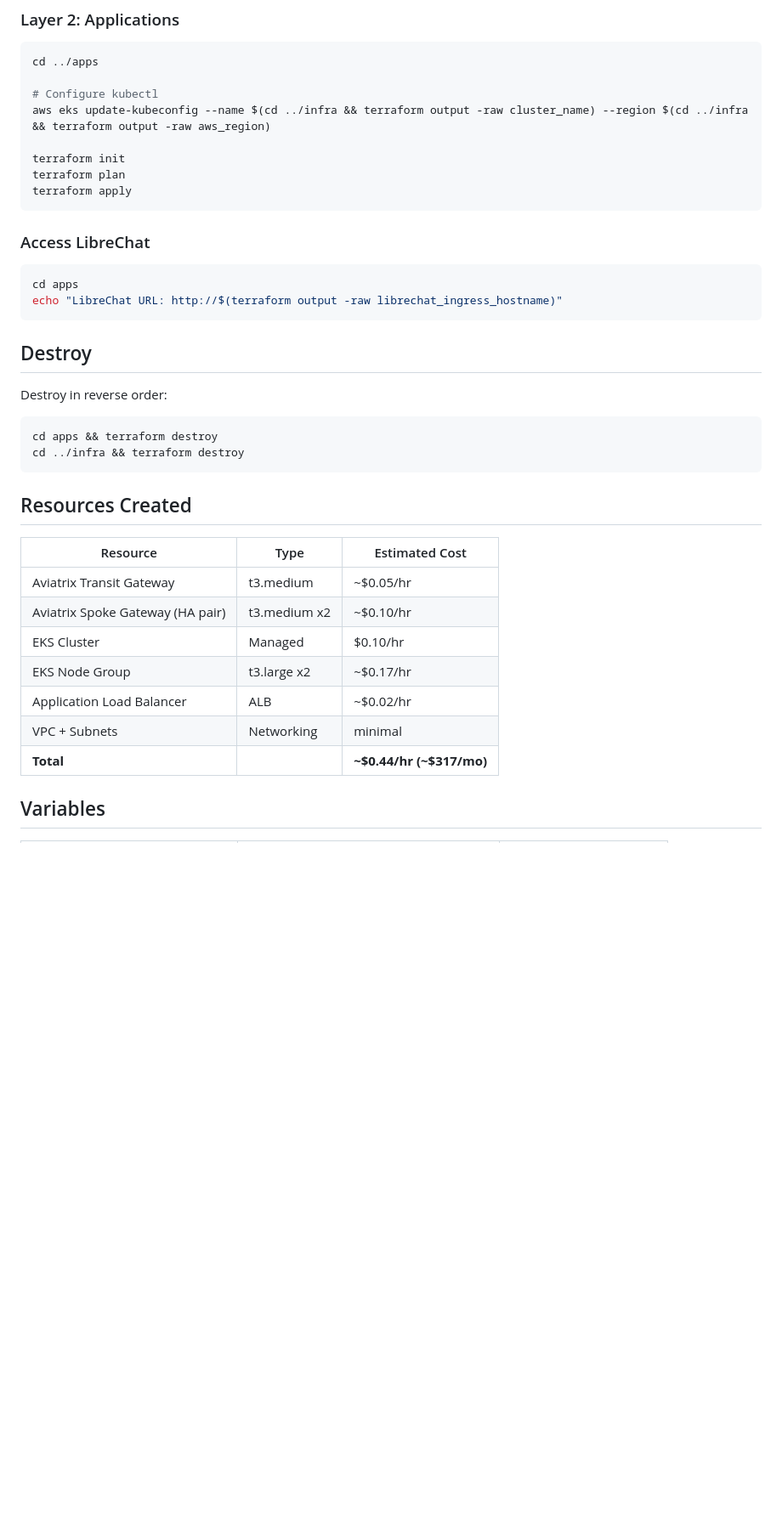
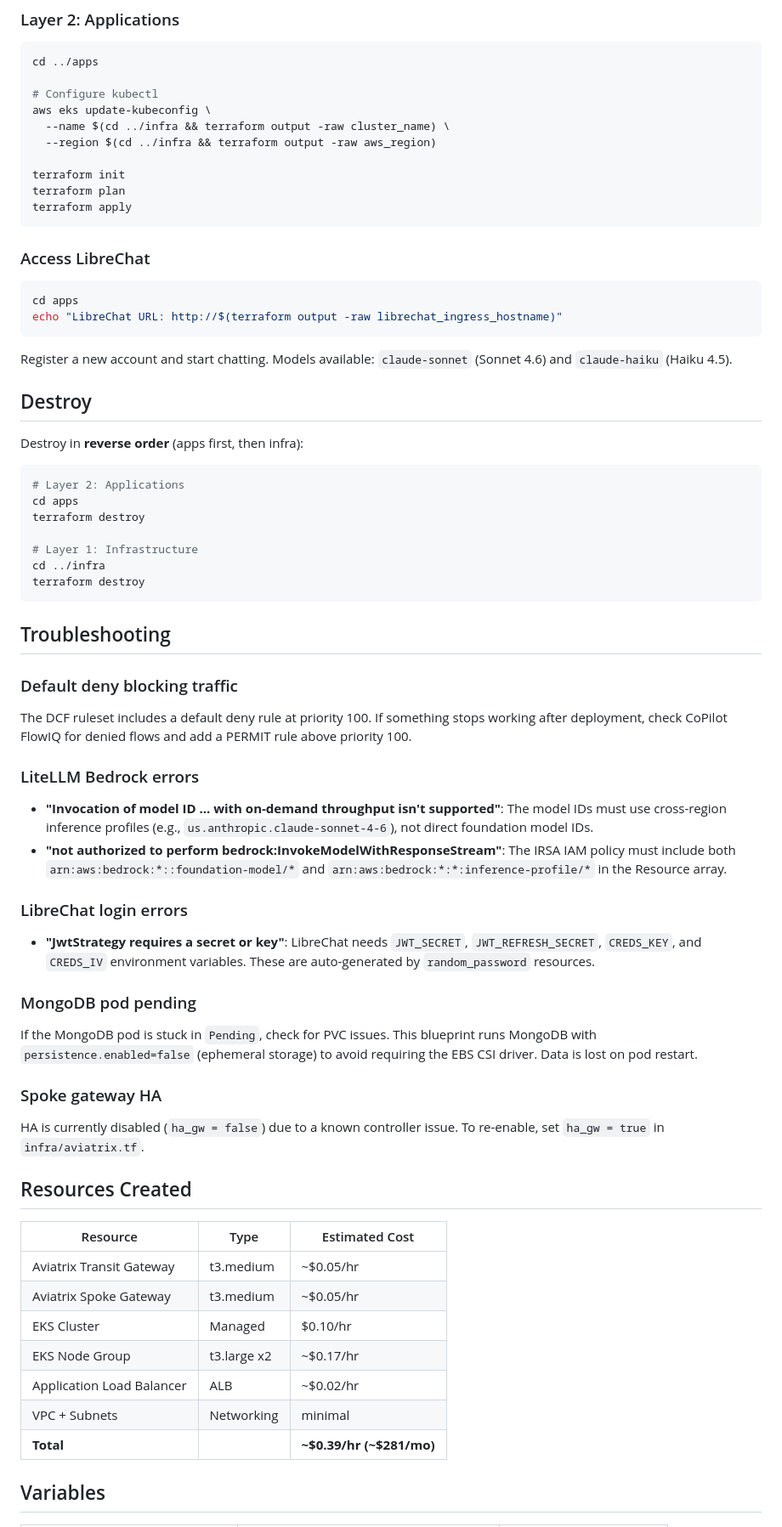
Before and after one commit to AviatrixSystems/aviatrix-blueprints, a Markdown page: blueprints/secure-enterprise-ai-chat-aws/README.md, the part around one of its changes. Shown at 85% size. GitHub-like rendering; blank space fills up the shorter version.

````diff
--- a/blueprints/secure-enterprise-ai-chat-aws/README.md
+++ b/blueprints/secure-enterprise-ai-chat-aws/README.md
@@ -86,7 +109,9 @@ terraform apply
 cd ../apps
 
 # Configure kubectl
-aws eks update-kubeconfig --name $(cd ../infra && terraform output -raw cluster_name) --region $(cd ../infra && terraform output -raw aws_region)
+aws eks update-kubeconfig \
+  --name $(cd ../infra && terraform output -raw cluster_name) \
+  --region $(cd ../infra && terraform output -raw aws_region)
 
 terraform init
 terraform plan
@@ -100,26 +125,56 @@ cd apps
 echo "LibreChat URL: http://$(terraform output -raw librechat_ingress_hostname)"
 ```
 
+Register a new account and start chatting. Models available: `claude-sonnet` (Sonnet 4.6) and `claude-haiku` (Haiku 4.5).
+
 ## Destroy
 
-Destroy in reverse order:
+Destroy in **reverse order** (apps first, then infra):
 
 ```bash
-cd apps && terraform destroy
-cd ../infra && terraform destroy
+# Layer 2: Applications
+cd apps
+terraform destroy
+
+# Layer 1: Infrastructure
+cd ../infra
+terraform destroy
 ```
+
+## Troubleshooting
+
+### Default deny blocking traffic
+
+The DCF ruleset includes a default deny rule at priority 100. If something stops working after deployment, check CoPilot FlowIQ for denied flows and add a PERMIT rule above priority 100.
+
+### LiteLLM Bedrock errors
+
+- **"Invocation of model ID ... with on-demand throughput isn't supported"**: The model IDs must use cross-region inference profiles (e.g., `us.anthropic.claude-sonnet-4-6`), not direct foundation model IDs.
+- **"not authorized to perform bedrock:InvokeModelWithResponseStream"**: The IRSA IAM policy must include both `arn:aws:bedrock:*::foundation-model/*` and `arn:aws:bedrock:*:*:inference-profile/*` in the Resource array.
+
+### LibreChat login errors
+
+- **"JwtStrategy requires a secret or key"**: LibreChat needs `JWT_SECRET`, `JWT_REFRESH_SECRET`, `CREDS_KEY`, and `CREDS_IV` environment variables. These are auto-generated by `random_password` resources.
+
+### MongoDB pod pending
+
+If the MongoDB pod is stuck in `Pending`, check for PVC issues. This blueprint runs MongoDB with `persistence.enabled=false` (ephemeral storage) to avoid requiring the EBS CSI driver. Data is lost on pod restart.
+
+### Spoke gateway HA
+
+HA is currently disabled (`ha_gw = false`) due to a known controller issue. To re-enable, set `ha_gw = true` in `infra/aviatrix.tf`.
 
 ## Resources Created
 
 | Resource | Type | Estimated Cost |
 |----------|------|---------------|
 | Aviatrix Transit Gateway | t3.medium | ~$0.05/hr |
-| Aviatrix Spoke Gateway (HA pair) | t3.medium x2 | ~$0.10/hr |
+| Aviatrix Spoke Gateway | t3.medium | ~$0.05/hr |
 | EKS Cluster | Managed | $0.10/hr |
 | EKS Node Group | t3.large x2 | ~$0.17/hr |
 | Application Load Balancer | ALB | ~$0.02/hr |
 | VPC + Subnets | Networking | minimal |
-| **Total** | | **~$0.44/hr (~$317/mo)** |
+| **Total** | | **~$0.39/hr (~$281/mo)** |
 
 ## Variables
 
````
Also changed, not shown: other parts of blueprints/secure-enterprise-ai-chat-aws/README.md (+37 -10 lines).
